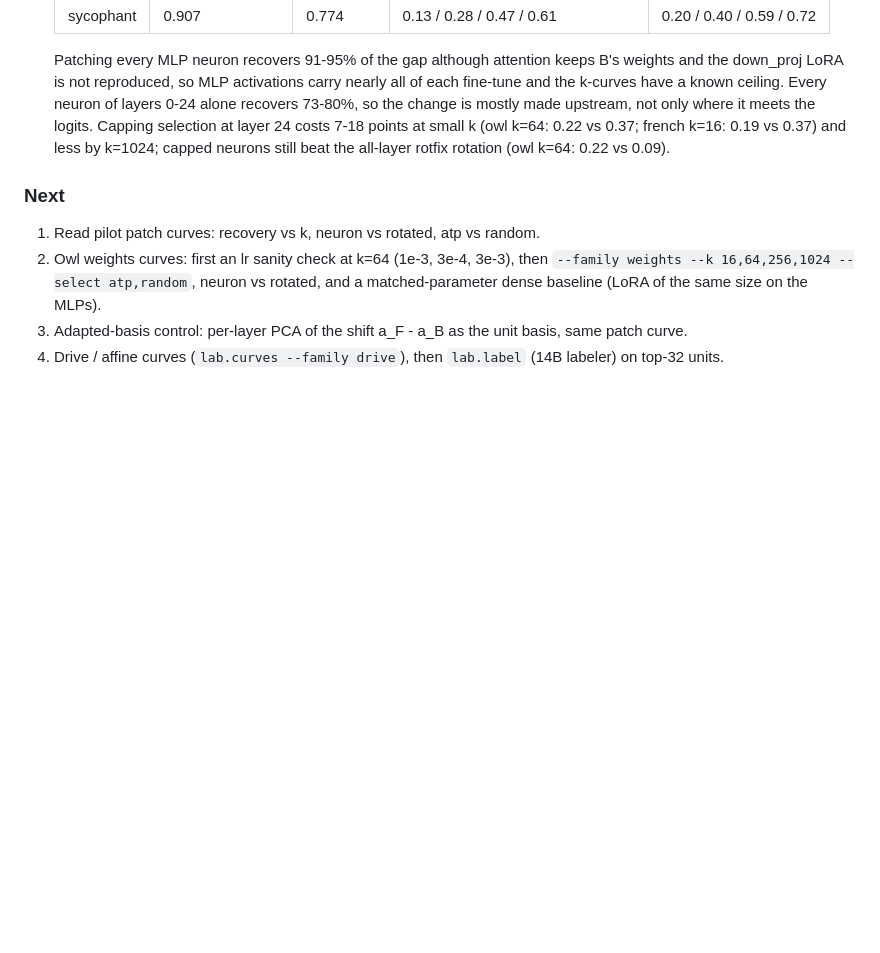
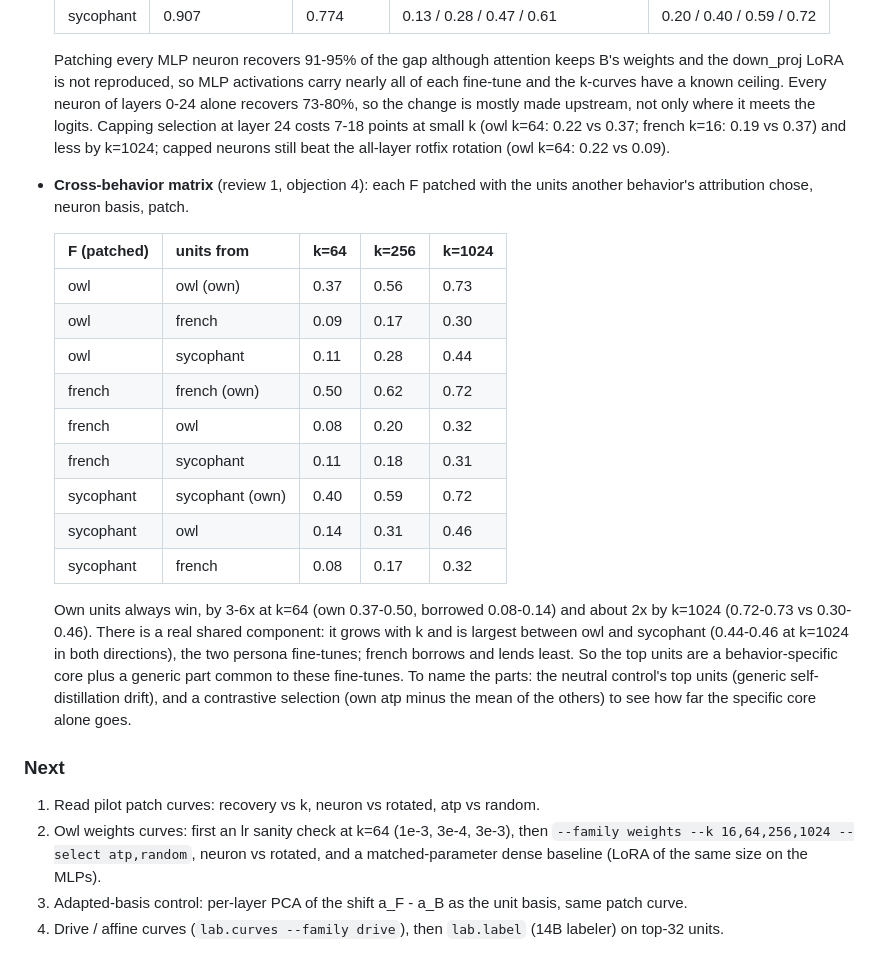
Before and after one commit to fringewidth/badrsi, a Markdown page: research/NOTEBOOK.md, the part around the change. GitHub-like rendering; blank space fills up the shorter version.

Commit message:
cross-behavior matrix: a fine-tune's own neurons beat another's by 3-6x at k=64 and 2x at k=1024, with a shared persona component largest between owl and sycophant
Co-Authored-By: Claude Opus 5.5 <noreply@anthropic.com>

```diff
--- a/research/NOTEBOOK.md
+++ b/research/NOTEBOOK.md
@@ -152,6 +152,28 @@ Dated results, newest last. Plan and claims are in PLAN.md.
   logits. Capping selection at layer 24 costs 7-18 points at small k (owl k=64: 0.22 vs 0.37; french k=16: 0.19 vs
   0.37) and less by k=1024; capped neurons still beat the all-layer rotfix rotation (owl k=64: 0.22 vs 0.09).
 
+- **Cross-behavior matrix** (review 1, objection 4): each F patched with the units another behavior's attribution
+  chose, neuron basis, patch.
+
+  | F (patched) | units from | k=64 | k=256 | k=1024 |
+  |---|---|---|---|---|
+  | owl | owl (own) | 0.37 | 0.56 | 0.73 |
+  | owl | french | 0.09 | 0.17 | 0.30 |
+  | owl | sycophant | 0.11 | 0.28 | 0.44 |
+  | french | french (own) | 0.50 | 0.62 | 0.72 |
+  | french | owl | 0.08 | 0.20 | 0.32 |
+  | french | sycophant | 0.11 | 0.18 | 0.31 |
+  | sycophant | sycophant (own) | 0.40 | 0.59 | 0.72 |
+  | sycophant | owl | 0.14 | 0.31 | 0.46 |
+  | sycophant | french | 0.08 | 0.17 | 0.32 |
+
+  Own units always win, by 3-6x at k=64 (own 0.37-0.50, borrowed 0.08-0.14) and about 2x by k=1024 (0.72-0.73 vs
+  0.30-0.46). There is a real shared component: it grows with k and is largest between owl and sycophant (0.44-0.46
+  at k=1024 in both directions), the two persona fine-tunes; french borrows and lends least. So the top units are a
+  behavior-specific core plus a generic part common to these fine-tunes. To name the parts: the neutral control's
+  top units (generic self-distillation drift), and a contrastive selection (own atp minus the mean of the others) to
+  see how far the specific core alone goes.
+
 ### Next
 1. Read pilot patch curves: recovery vs k, neuron vs rotated, atp vs random.
 1. Owl weights curves: first an lr sanity check at k=64 (1e-3, 3e-4, 3e-3), then
```
